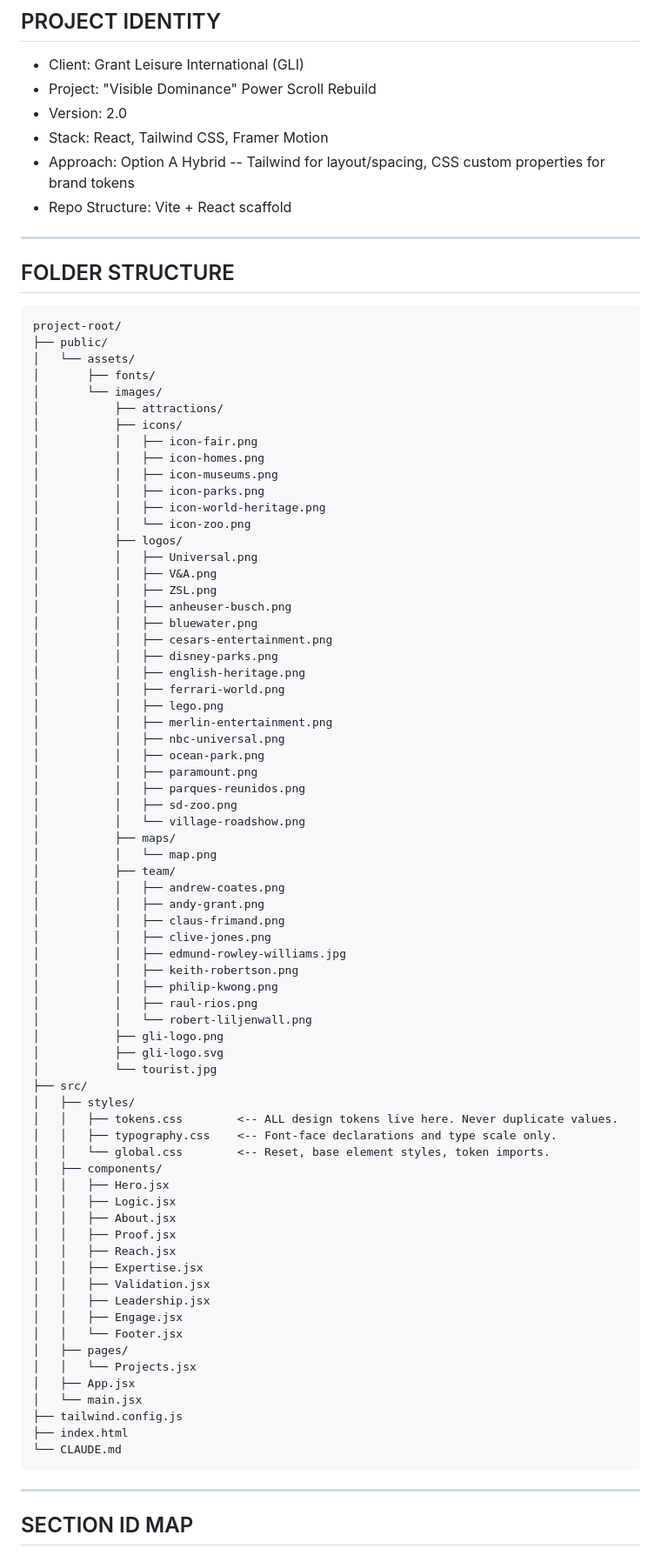
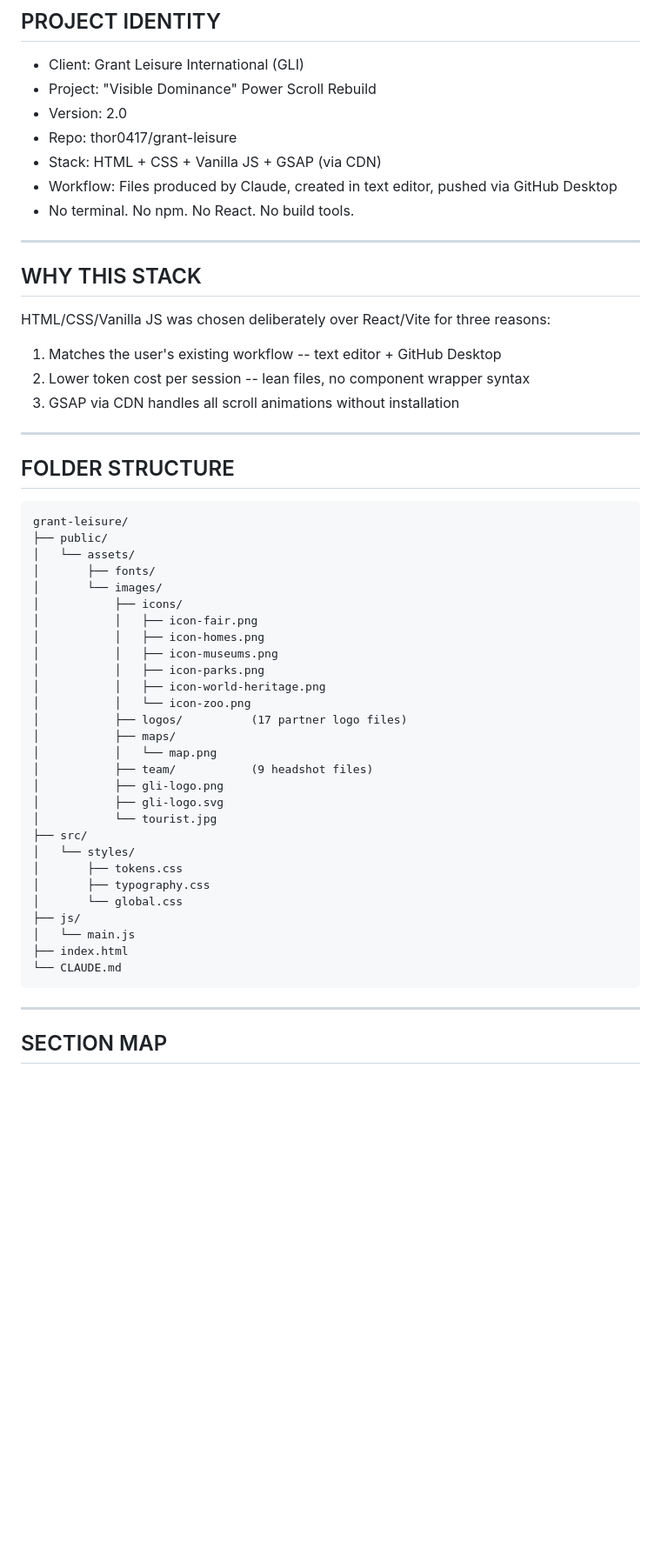
Before and after one commit to thor0417/grant-leisure, a Markdown page: CLAUDE.md, the part around one of its changes. Shown at 87% size. Rendered like a GitHub page; blank space fills up the shorter version.

````diff
--- a/CLAUDE.md
+++ b/CLAUDE.md
@@ -9,21 +9,30 @@
 - Client: Grant Leisure International (GLI)
 - Project: "Visible Dominance" Power Scroll Rebuild
 - Version: 2.0
-- Stack: React, Tailwind CSS, Framer Motion
-- Approach: Option A Hybrid -- Tailwind for layout/spacing, CSS custom properties for brand tokens
-- Repo Structure: Vite + React scaffold
+- Repo: thor0417/grant-leisure
+- Stack: HTML + CSS + Vanilla JS + GSAP (via CDN)
+- Workflow: Files produced by Claude, created in text editor, pushed via GitHub Desktop
+- No terminal. No npm. No React. No build tools.
+
+---
+
+## WHY THIS STACK
+
+HTML/CSS/Vanilla JS was chosen deliberately over React/Vite for three reasons:
+1. Matches the user's existing workflow -- text editor + GitHub Desktop
+2. Lower token cost per session -- lean files, no component wrapper syntax
+3. GSAP via CDN handles all scroll animations without installation
 
 ---
 
 ## FOLDER STRUCTURE
 
 ```
-project-root/
+grant-leisure/
 ├── public/
 │   └── assets/
 │       ├── fonts/
 │       └── images/
-│           ├── attractions/
 │           ├── icons/
 │           │   ├── icon-fair.png
 │           │   ├── icon-homes.png
@@ -31,65 +40,25 @@ project-root/
 │           │   ├── icon-parks.png
 │           │   ├── icon-world-heritage.png
 │           │   └── icon-zoo.png
-│           ├── logos/
-│           │   ├── Universal.png
-│           │   ├── V&A.png
-│           │   ├── ZSL.png
-│           │   ├── anheuser-busch.png
-│           │   ├── bluewater.png
-│           │   ├── cesars-entertainment.png
-│           │   ├── disney-parks.png
-│           │   ├── english-heritage.png
-│           │   ├── ferrari-world.png
-│           │   ├── lego.png
-│           │   ├── merlin-entertainment.png
-│           │   ├── nbc-universal.png
-│           │   ├── ocean-park.png
-│           │   ├── paramount.png
-│           │   ├── parques-reunidos.png
-│           │   ├── sd-zoo.png
-│           │   └── village-roadshow.png
+│           ├── logos/          (17 partner logo files)
 │           ├── maps/
 │           │   └── map.png
-│           ├── team/
-│           │   ├── andrew-coates.png
-│           │   ├── andy-grant.png
-│           │   ├── claus-frimand.png
-│           │   ├── clive-jones.png
-│           │   ├── edmund-rowley-williams.jpg
-│           │   ├── keith-robertson.png
-│           │   ├── philip-kwong.png
-│           │   ├── raul-rios.png
-│           │   └── robert-liljenwall.png
+│           ├── team/           (9 headshot files)
 │           ├── gli-logo.png
 │           ├── gli-logo.svg
 │           └── tourist.jpg
 ├── src/
-│   ├── styles/
-│   │   ├── tokens.css        <-- ALL design tokens live here. Never duplicate values.
-│   │   ├── typography.css    <-- Font-face declarations and type scale only.
-│   │   └── global.css        <-- Reset, base element styles, token imports.
-│   ├── components/
-│   │   ├── Hero.jsx
-│   │   ├── Logic.jsx
-│   │   ├── About.jsx
-│   │   ├── Proof.jsx
-│   │   ├── Reach.jsx
-│   │   ├── Expertise.jsx
-│   │   ├── Validation.jsx
-│   │   ├── Leadership.jsx
-│   │   ├── Engage.jsx
-│   │   └── Footer.jsx
-│   ├── pages/
-│   │   └── Projects.jsx
-│   ├── App.jsx
-│   └── main.jsx
-├── tailwind.config.js
+│   └── styles/
+│       ├── tokens.css
+│       ├── typography.css
+│       └── global.css
+├── js/
+│   └── main.js
 ├── index.html
 └── CLAUDE.md
 ```
 
 ---
 
-## SECTION ID MAP
+## SECTION MAP
 
````
Also changed, not shown: other parts of CLAUDE.md (+163 -121 lines).
